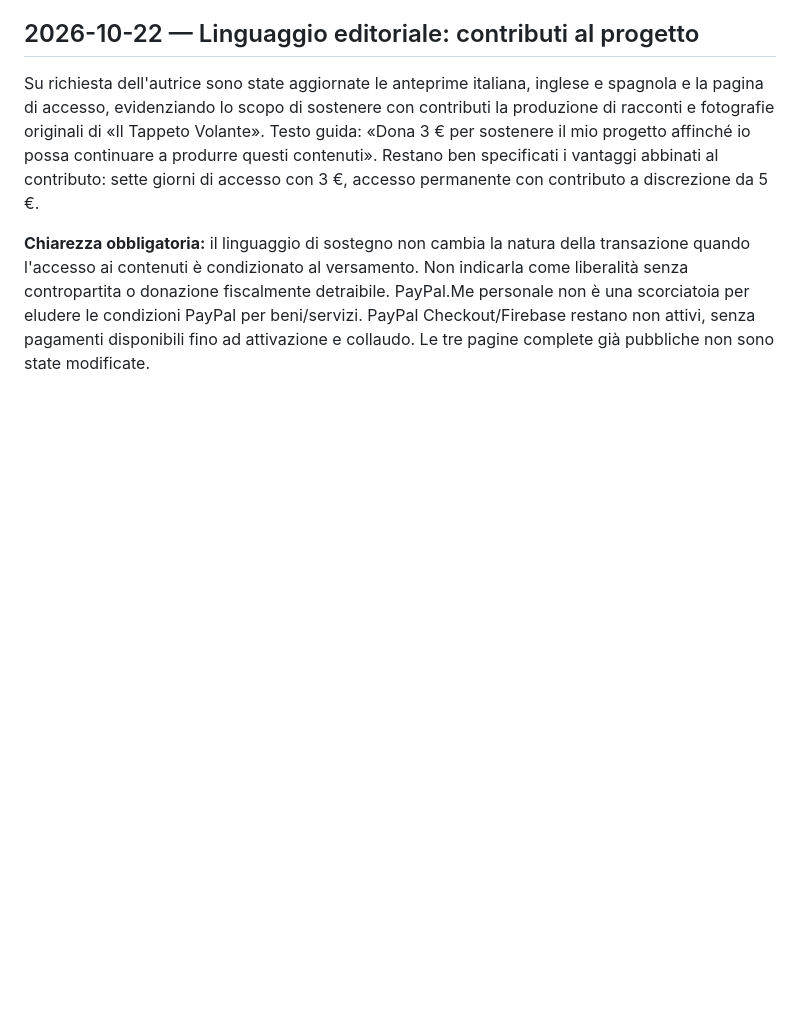
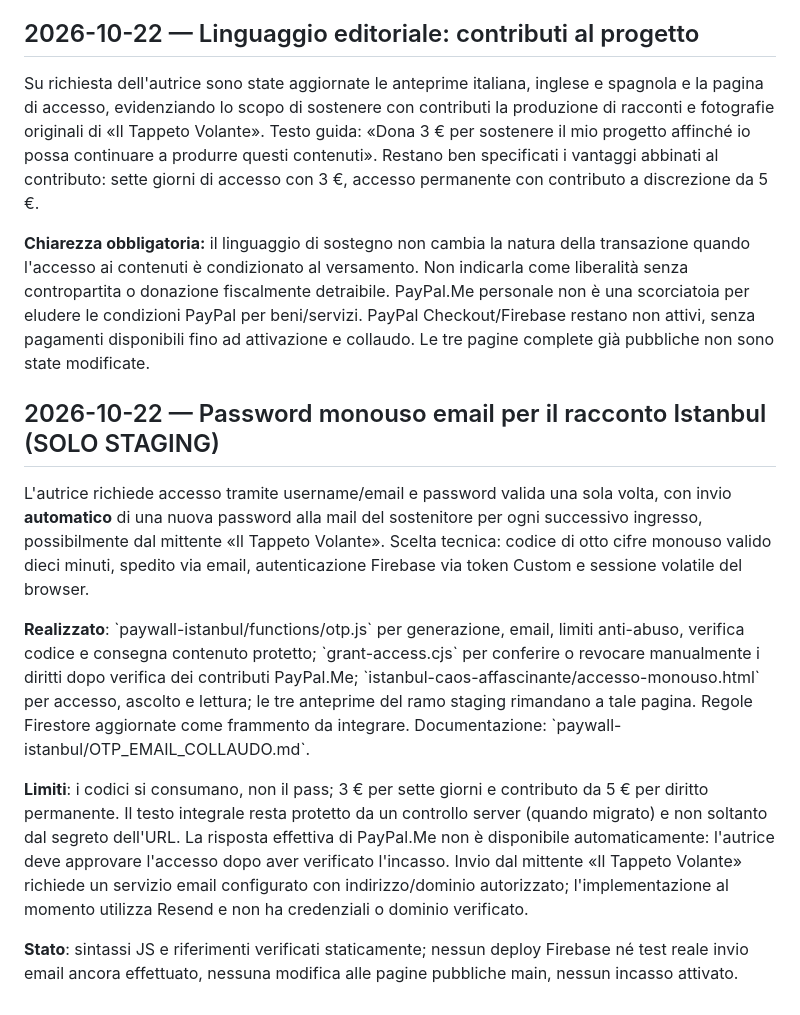
Before and after one commit to IlTappetoVolante/il-tappeto-volante, a Markdown page: regia/REGISTRO_IMPLEMENTAZIONI.md, the part around the change. Rendered like a GitHub page; blank space fills up the shorter version.

Commit message:
Staging: registra modulo password monouso via email e stato non ancora operativo

```diff
--- a/regia/REGISTRO_IMPLEMENTAZIONI.md
+++ b/regia/REGISTRO_IMPLEMENTAZIONI.md
@@ -101,3 +101,14 @@ Richiesta: predisporre per «Istanbul · Il Caos Affascinante» un ingresso sett
 Su richiesta dell'autrice sono state aggiornate le anteprime italiana, inglese e spagnola e la pagina di accesso, evidenziando lo scopo di sostenere con contributi la produzione di racconti e fotografie originali di «Il Tappeto Volante». Testo guida: «Dona 3 € per sostenere il mio progetto affinché io possa continuare a produrre questi contenuti». Restano ben specificati i vantaggi abbinati al contributo: sette giorni di accesso con 3 €, accesso permanente con contributo a discrezione da 5 €.
 
 **Chiarezza obbligatoria:** il linguaggio di sostegno non cambia la natura della transazione quando l'accesso ai contenuti è condizionato al versamento. Non indicarla come liberalità senza contropartita o donazione fiscalmente detraibile. PayPal.Me personale non è una scorciatoia per eludere le condizioni PayPal per beni/servizi. PayPal Checkout/Firebase restano non attivi, senza pagamenti disponibili fino ad attivazione e collaudo. Le tre pagine complete già pubbliche non sono state modificate.
+
+
+## 2026-10-22 — Password monouso email per il racconto Istanbul (SOLO STAGING)
+
+L'autrice richiede accesso tramite username/email e password valida una sola volta, con invio **automatico** di una nuova password alla mail del sostenitore per ogni successivo ingresso, possibilmente dal mittente «Il Tappeto Volante». Scelta tecnica: codice di otto cifre monouso valido dieci minuti, spedito via email, autenticazione Firebase via token Custom e sessione volatile del browser.
+
+**Realizzato**: \`paywall-istanbul/functions/otp.js\` per generazione, email, limiti anti-abuso, verifica codice e consegna contenuto protetto; \`grant-access.cjs\` per conferire o revocare manualmente i diritti dopo verifica dei contributi PayPal.Me; \`istanbul-caos-affascinante/accesso-monouso.html\` per accesso, ascolto e lettura; le tre anteprime del ramo staging rimandano a tale pagina. Regole Firestore aggiornate come frammento da integrare. Documentazione: \`paywall-istanbul/OTP_EMAIL_COLLAUDO.md\`.
+
+**Limiti**: i codici si consumano, non il pass; 3 € per sette giorni e contributo da 5 € per diritto permanente. Il testo integrale resta protetto da un controllo server (quando migrato) e non soltanto dal segreto dell'URL. La risposta effettiva di PayPal.Me non è disponibile automaticamente: l'autrice deve approvare l'accesso dopo aver verificato l'incasso. Invio dal mittente «Il Tappeto Volante» richiede un servizio email configurato con indirizzo/dominio autorizzato; l'implementazione al momento utilizza Resend e non ha credenziali o dominio verificato.
+
+**Stato**: sintassi JS e riferimenti verificati staticamente; nessun deploy Firebase né test reale invio email ancora effettuato, nessuna modifica alle pagine pubbliche main, nessun incasso attivato.
```
